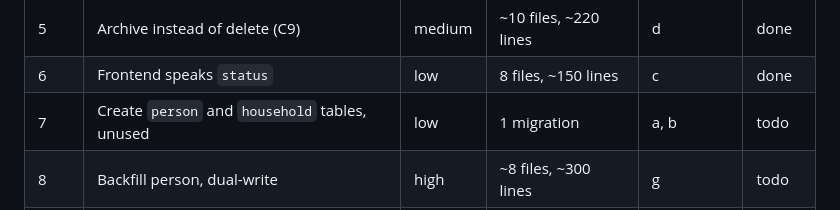
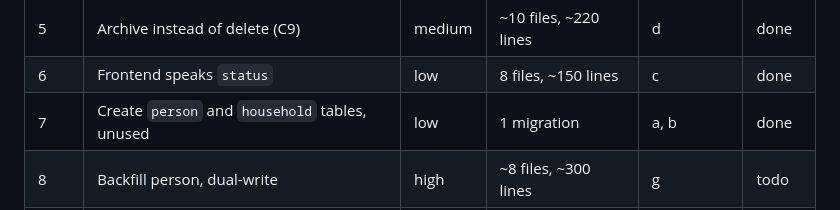
Before and after one commit to amenski/church-membership, a Markdown page: docs/person-membership-plan.md, the part around the change. Rendered like a GitHub page.

```diff
--- a/docs/person-membership-plan.md
+++ b/docs/person-membership-plan.md
@@ -157,7 +157,7 @@ Rollback in this repo means: run the `--rollback` statements by hand on the targ
 | 4 | Read by status, archived hidden | medium | ~14 files, ~200 lines | c | done |
 | 5 | Archive instead of delete (C9) | medium | ~10 files, ~220 lines | d | done |
 | 6 | Frontend speaks `status` | low | 8 files, ~150 lines | c | done |
-| 7 | Create `person` and `household` tables, unused | low | 1 migration | a, b | todo |
+| 7 | Create `person` and `household` tables, unused | low | 1 migration | a, b | done |
 | 8 | Backfill person, dual-write | high | ~8 files, ~300 lines | g | todo |
 | 9 | Read name/email/phone from person | medium | ~6 files, ~120 lines | none | todo |
 | 10 | Households (API and UI) | medium | ~12 files, ~450 lines | a | todo |
```
Also changed, not shown: docs/architecture.md (+2 -1 lines), docs/todo.md (+3 -10 lines).
